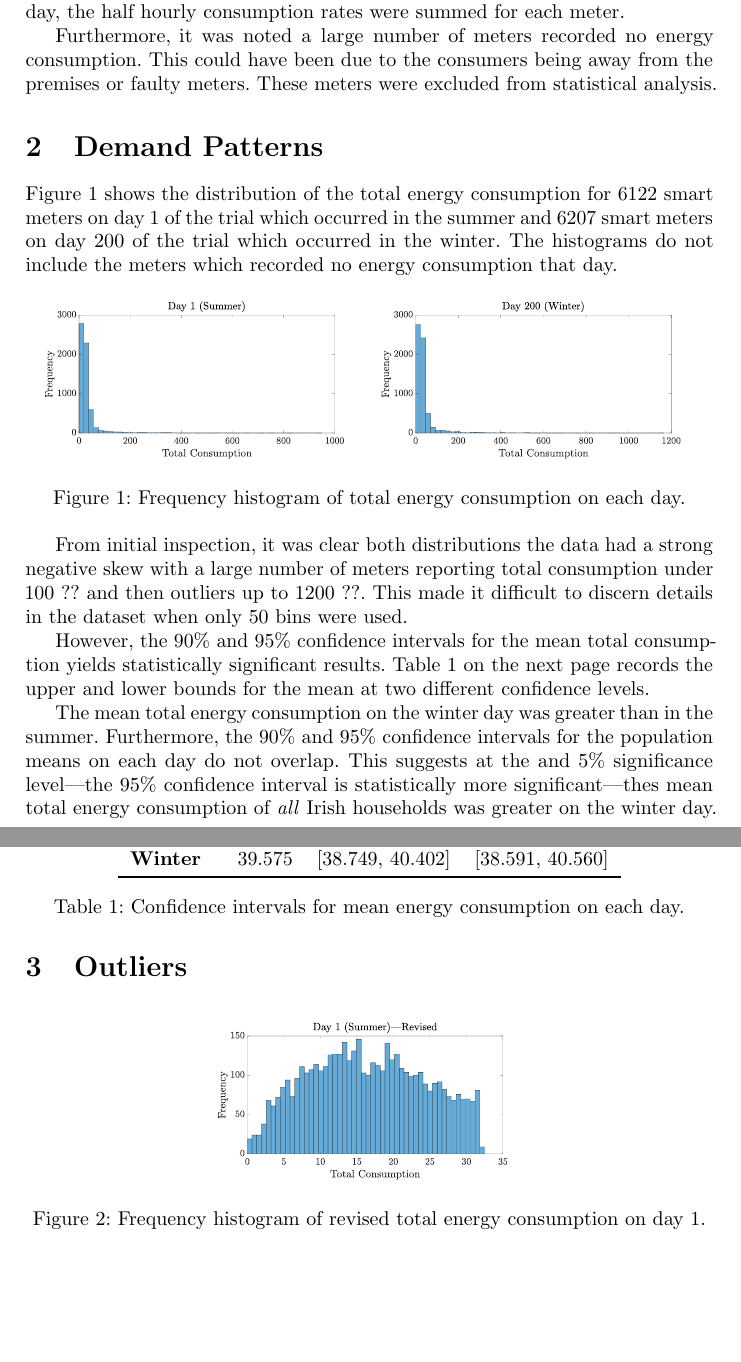
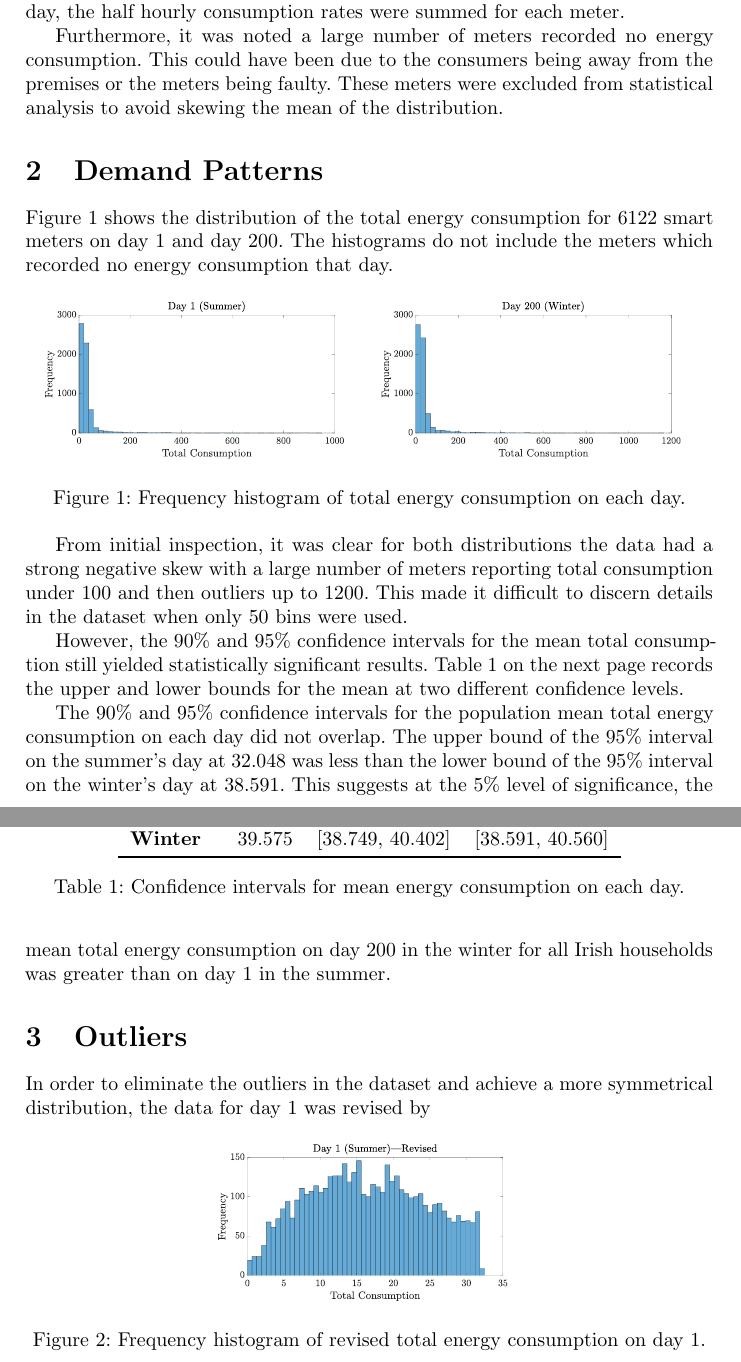
Before and after one commit to rmaguire31/l2-stats-assignment, a LaTeX document (report/cer_stats.tex): two parts of pages 2 and 3 of 3, joined at a grey line, cut so that both start at the same text, the shorter picture padded with empty space. Compiled offline with pdfLaTeX.

Commit message:
More words

```diff
--- a/report/cer_stats.tex
+++ b/report/cer_stats.tex
@@ -85,16 +85,14 @@ each meter.
 
 Furthermore, it was noted a large number of meters recorded no energy
 consumption. This could have been due to the consumers being away from the
-premises or faulty meters. These meters were excluded from statistical
-analysis.
+premises or the meters being faulty. These meters were excluded from
+statistical analysis to avoid skewing the mean of the distribution.
 
 \section{Demand Patterns}
 
 Figure~\vref{fig:Data} shows the distribution of the total energy consumption
-for 6122 smart meters on day 1 of the trial which occurred in the summer and
-6207 smart meters on day 200 of the trial which occurred in the winter. The
-histograms do not include the meters which recorded no energy consumption that
-day.
+for 6122 smart meters on day 1 and day 200. The histograms do not include the
+meters which recorded no energy consumption that day.
 
 \begin{figure}[h]
     \centering
@@ -104,14 +102,15 @@ day.
     \label{fig:Data}
 \end{figure}
 
-From initial inspection, it was clear both distributions the data had a strong
-negative skew with a large number of meters reporting total consumption under
-100 ?? and then outliers up to 1200 ??. This made it difficult to discern
+From initial inspection, it was clear for both distributions the data had a
+strong negative skew with a large number of meters reporting total consumption
+under 100 and then outliers up to 1200. This made it difficult to discern
 details in the dataset when only 50 bins were used.
 
 However, the 90\% and 95\% confidence intervals for the mean total consumption
-yields statistically significant results. Table~\vref{table:Mean} records the
-upper and lower bounds for the mean at two different confidence levels.
+still yielded statistically significant results. Table~\vref{table:Mean}
+records the upper and lower bounds for the mean at two different confidence
+levels.
 
 \begin{table}[h]
     \centering
@@ -127,14 +126,17 @@ upper and lower bounds for the mean at two different confidence levels.
     \label{table:Mean}
 \end{table}
 
-The mean total energy consumption on the winter day was greater than in the
-summer. Furthermore, the 90\% and 95\% confidence intervals for the population
-means on each day do not overlap. This suggests at the and 5\% significance
-level---the 95\% confidence interval is statistically more significant---thes
-mean total energy consumption of \textit{all} Irish households was greater on
-the winter day.
+The 90\% and 95\% confidence intervals for the population mean total energy
+consumption on each day did not overlap. The upper bound of the 95\% interval
+on the summer's day at 32.048 was less than the lower bound of the 95\%
+interval on the winter's day at 38.591. This suggests at the 5\% level of
+significance, the mean total energy consumption on day 200 in the winter for
+all Irish households was greater than on day 1 in the summer.
 
 \section{Outliers}
+
+In order to eliminate the outliers in the dataset and achieve a more
+symmetrical distribution, the data for day 1 was revised by
 
 \begin{figure}[h]
     \centering
```
